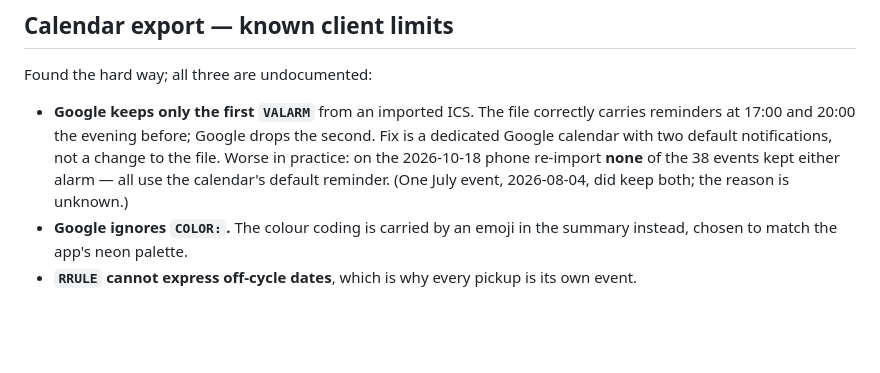
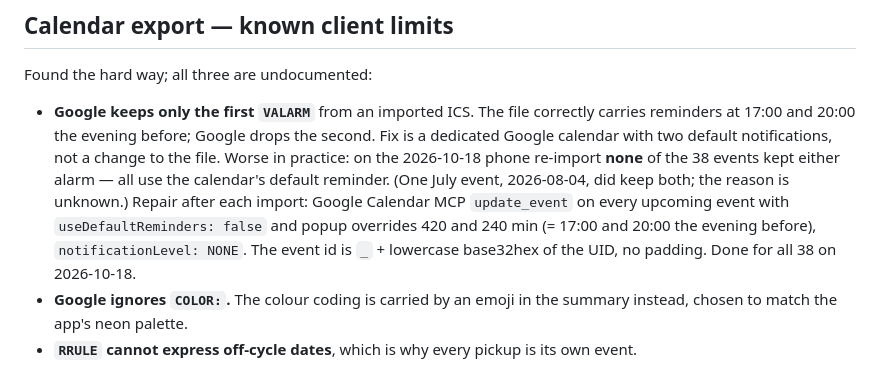
Before and after one commit to gerimantas/BinDay, a Markdown page: CLAUDE.md, the part around the change. Rendered like a GitHub page; blank space fills up the shorter version.

Commit message:
Record how the calendar reminders were repaired
Co-Authored-By: Claude Opus 5.5 <noreply@anthropic.com>

```diff
--- a/CLAUDE.md
+++ b/CLAUDE.md
@@ -92,7 +92,10 @@ Found the hard way; all three are undocumented:
   dedicated Google calendar with two default notifications, not a change to the file.
   Worse in practice: on the 2026-10-18 phone re-import **none** of the 38 events kept
   either alarm — all use the calendar's default reminder. (One July event, 2026-08-04, did
-  keep both; the reason is unknown.)
+  keep both; the reason is unknown.) Repair after each import: Google Calendar MCP
+  `update_event` on every upcoming event with `useDefaultReminders: false` and popup overrides
+  420 and 240 min (= 17:00 and 20:00 the evening before), `notificationLevel: NONE`. The event
+  id is `_` + lowercase base32hex of the UID, no padding. Done for all 38 on 2026-10-18.
 - **Google ignores `COLOR:`.** The colour coding is carried by an emoji in the summary
   instead, chosen to match the app's neon palette.
 - **`RRULE` cannot express off-cycle dates**, which is why every pickup is its own event.
```
